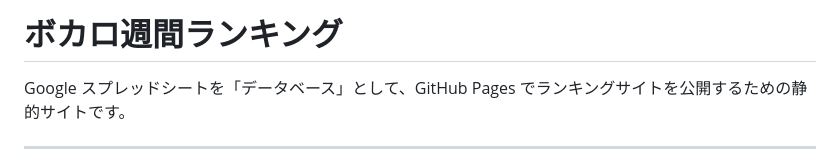
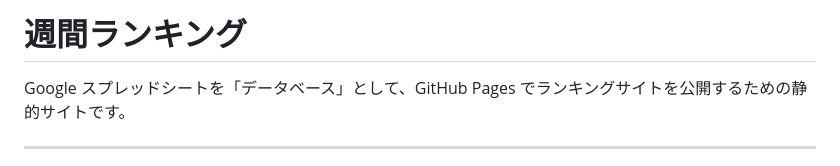
Before and after one commit to rikuchitchi-second/OUTed-songs-stets, a Markdown page: README.md, the part around the change. Rendered like a GitHub page.

```diff
--- a/README.md
+++ b/README.md
@@ -1,4 +1,4 @@
-# ボカロ週間ランキング
+# 週間ランキング
 
 Google スプレッドシートを「データベース」として、GitHub Pages でランキングサイトを公開するための静的サイトです。
 
```
